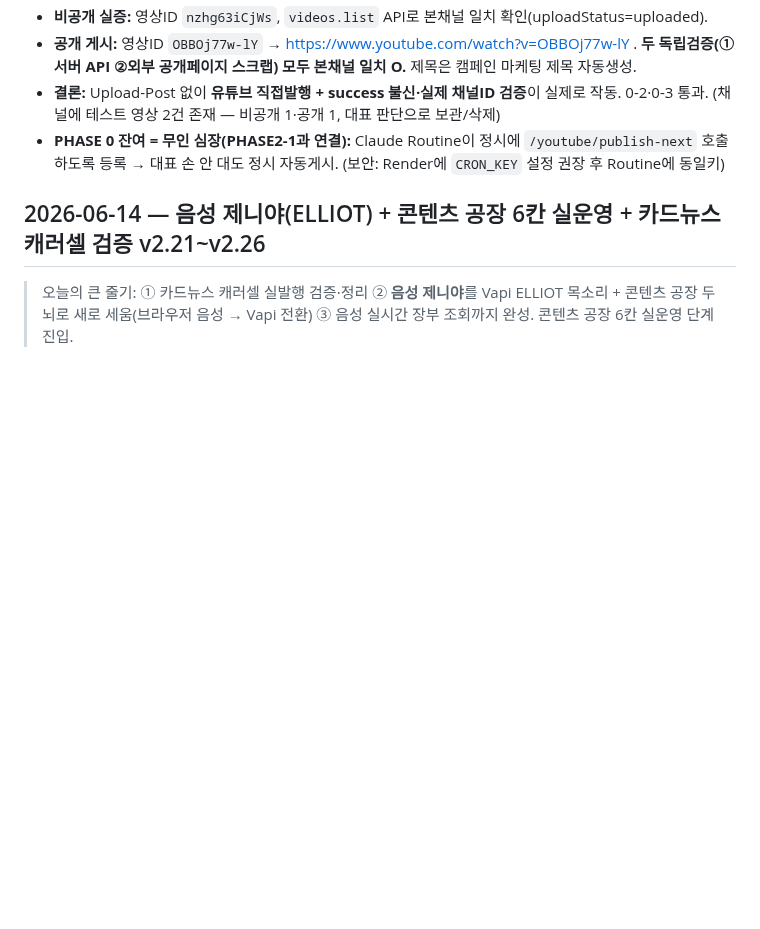
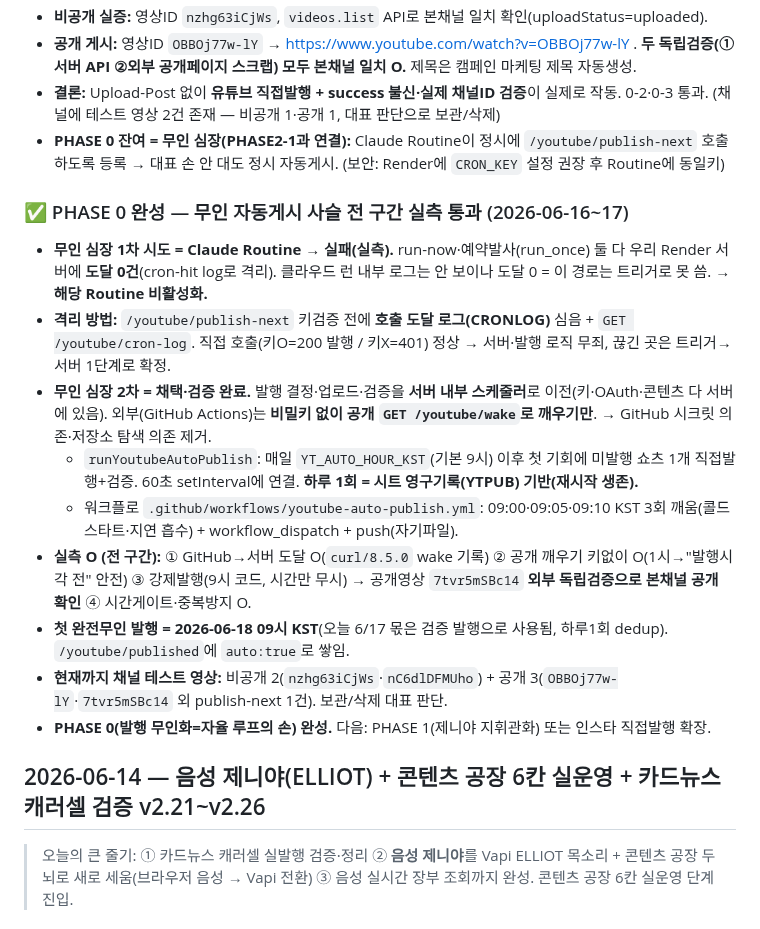
Before and after one commit to ggorilla11-hub/genya-builder, a Markdown page: docs/진행기록.md, the part around the change. Drawn GitHub-style; blank space fills up the shorter version.

Commit message:
진행기록: PHASE 0 완성 — 무인 자동게시 사슬 전구간 실측 통과(GitHub 깨우기+서버 내부발행, Routine 실패 격리)

```diff
--- a/docs/진행기록.md
+++ b/docs/진행기록.md
@@ -67,6 +67,17 @@
 - **공개 게시:** 영상ID `OBBOj77w-lY` → https://www.youtube.com/watch?v=OBBOj77w-lY . **두 독립검증(①서버 API ②외부 공개페이지 스크랩) 모두 본채널 일치 O.** 제목은 캠페인 마케팅 제목 자동생성.
 - **결론:** Upload-Post 없이 **유튜브 직접발행 + success 불신·실제 채널ID 검증**이 실제로 작동. 0-2·0-3 통과. (채널에 테스트 영상 2건 존재 — 비공개 1·공개 1, 대표 판단으로 보관/삭제)
 - **PHASE 0 잔여 = 무인 심장(PHASE2-1과 연결):** Claude Routine이 정시에 `/youtube/publish-next` 호출하도록 등록 → 대표 손 안 대도 정시 자동게시. (보안: Render에 `CRON_KEY` 설정 권장 후 Routine에 동일키)
+
+### ✅ PHASE 0 완성 — 무인 자동게시 사슬 전 구간 실측 통과 (2026-06-16~17)
+- **무인 심장 1차 시도 = Claude Routine → 실패(실측).** run-now·예약발사(run_once) 둘 다 우리 Render 서버에 **도달 0건**(cron-hit log로 격리). 클라우드 런 내부 로그는 안 보이나 도달 0 = 이 경로는 트리거로 못 씀. → **해당 Routine 비활성화.**
+- **격리 방법:** `/youtube/publish-next` 키검증 전에 **호출 도달 로그(CRONLOG)** 심음 + `GET /youtube/cron-log`. 직접 호출(키O=200 발행 / 키X=401) 정상 → 서버·발행 로직 무죄, 끊긴 곳은 트리거→서버 1단계로 확정.
+- **무인 심장 2차 = 채택·검증 완료.** 발행 결정·업로드·검증을 **서버 내부 스케줄러**로 이전(키·OAuth·콘텐츠 다 서버에 있음). 외부(GitHub Actions)는 **비밀키 없이 공개 `GET /youtube/wake`로 깨우기만**. → GitHub 시크릿 의존·저장소 탐색 의존 제거.
+  - `runYoutubeAutoPublish`: 매일 `YT_AUTO_HOUR_KST`(기본 9시) 이후 첫 기회에 미발행 쇼츠 1개 직접발행+검증. 60초 setInterval에 연결. **하루 1회 = 시트 영구기록(YTPUB) 기반(재시작 생존).**
+  - 워크플로 `.github/workflows/youtube-auto-publish.yml`: 09:00·09:05·09:10 KST 3회 깨움(콜드스타트·지연 흡수) + workflow_dispatch + push(자기파일).
+- **실측 O (전 구간):** ① GitHub→서버 도달 O(`curl/8.5.0` wake 기록) ② 공개 깨우기 키없이 O(1시→"발행시각 전" 안전) ③ 강제발행(9시 코드, 시간만 무시) → 공개영상 `7tvr5mSBc14` **외부 독립검증으로 본채널 공개 확인** ④ 시간게이트·중복방지 O.
+- **첫 완전무인 발행 = 2026-06-18 09시 KST**(오늘 6/17 몫은 검증 발행으로 사용됨, 하루1회 dedup). `/youtube/published`에 `auto:true`로 쌓임.
+- **현재까지 채널 테스트 영상:** 비공개 2(`nzhg63iCjWs`·`nC6dlDFMUho`) + 공개 3(`OBBOj77w-lY`·`7tvr5mSBc14` 외 publish-next 1건). 보관/삭제 대표 판단.
+- **PHASE 0(발행 무인화=자율 루프의 손) 완성.** 다음: PHASE 1(제니야 지휘관화) 또는 인스타 직접발행 확장.
 
 ## 2026-06-14 — 음성 제니야(ELLIOT) + 콘텐츠 공장 6칸 실운영 + 카드뉴스 캐러셀 검증 v2.21~v2.26
 
```
